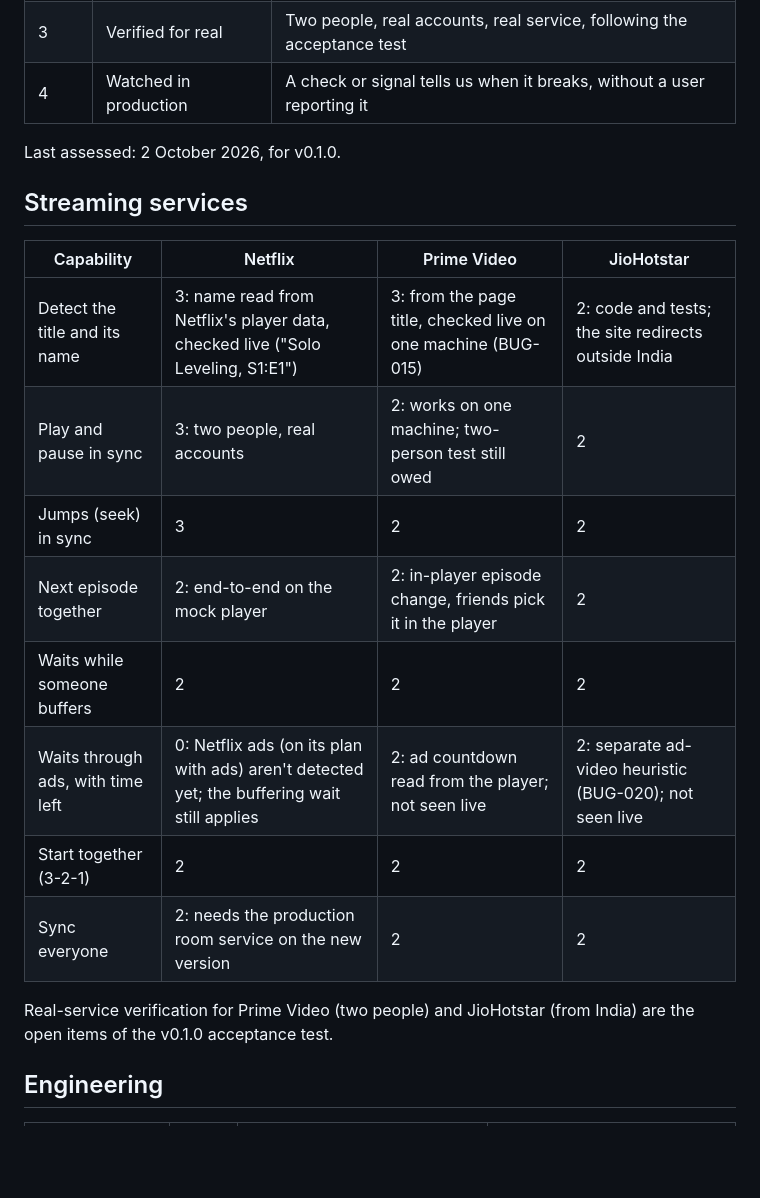
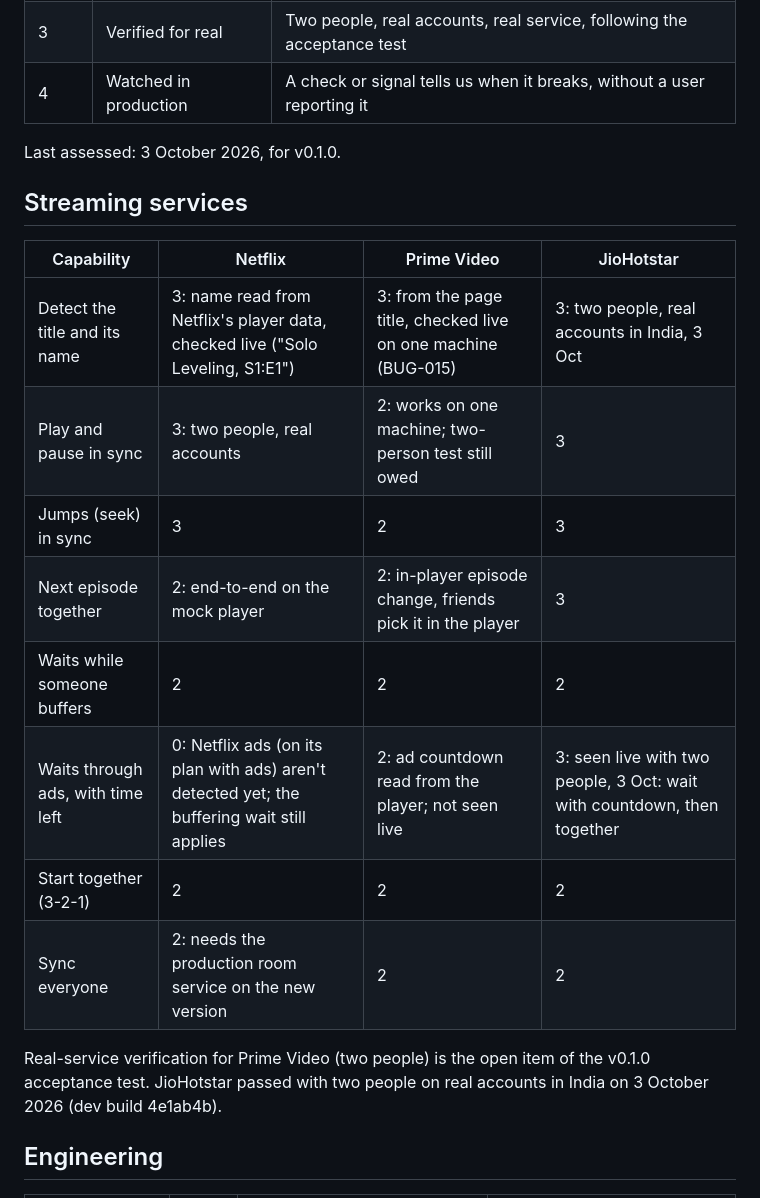
Before and after one commit to SuhaasNv/watchsync, a Markdown page: docs/MATURITY.md, the part around the change. Rendered like a GitHub page; blank space fills up the shorter version.

Commit message:
docs(UC-010): JioHotstar verified with two people
Owner and a friend ran the acceptance flows on real accounts in India
on dev build 4e1ab4b: names, play, pause, jumps, ads, next episode.

```diff
--- a/docs/MATURITY.md
+++ b/docs/MATURITY.md
@@ -10,22 +10,22 @@ How far each part of WatchSync really is, with the evidence. Update it at every
 | 3 | Verified for real | Two people, real accounts, real service, following the acceptance test |
 | 4 | Watched in production | A check or signal tells us when it breaks, without a user reporting it |
 
-Last assessed: 2 October 2026, for v0.1.0.
+Last assessed: 3 October 2026, for v0.1.0.
 
 ## Streaming services
 
 | Capability | Netflix | Prime Video | JioHotstar |
 |---|---|---|---|
-| Detect the title and its name | 3: name read from Netflix's player data, checked live ("Solo Leveling, S1:E1") | 3: from the page title, checked live on one machine (BUG-015) | 2: code and tests; the site redirects outside India |
-| Play and pause in sync | 3: two people, real accounts | 2: works on one machine; two-person test still owed | 2 |
-| Jumps (seek) in sync | 3 | 2 | 2 |
-| Next episode together | 2: end-to-end on the mock player | 2: in-player episode change, friends pick it in the player | 2 |
+| Detect the title and its name | 3: name read from Netflix's player data, checked live ("Solo Leveling, S1:E1") | 3: from the page title, checked live on one machine (BUG-015) | 3: two people, real accounts in India, 3 Oct |
+| Play and pause in sync | 3: two people, real accounts | 2: works on one machine; two-person test still owed | 3 |
+| Jumps (seek) in sync | 3 | 2 | 3 |
+| Next episode together | 2: end-to-end on the mock player | 2: in-player episode change, friends pick it in the player | 3 |
 | Waits while someone buffers | 2 | 2 | 2 |
-| Waits through ads, with time left | 0: Netflix ads (on its plan with ads) aren't detected yet; the buffering wait still applies | 2: ad countdown read from the player; not seen live | 2: separate ad-video heuristic (BUG-020); not seen live |
+| Waits through ads, with time left | 0: Netflix ads (on its plan with ads) aren't detected yet; the buffering wait still applies | 2: ad countdown read from the player; not seen live | 3: seen live with two people, 3 Oct: wait with countdown, then together |
 | Start together (3-2-1) | 2 | 2 | 2 |
 | Sync everyone | 2: needs the production room service on the new version | 2 | 2 |
 
-Real-service verification for Prime Video (two people) and JioHotstar (from India) are the open items of the v0.1.0 acceptance test.
+Real-service verification for Prime Video (two people) is the open item of the v0.1.0 acceptance test. JioHotstar passed with two people on real accounts in India on 3 October 2026 (dev build 4e1ab4b).
 
 ## Engineering
 
```
